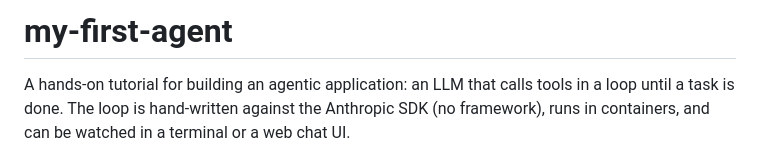
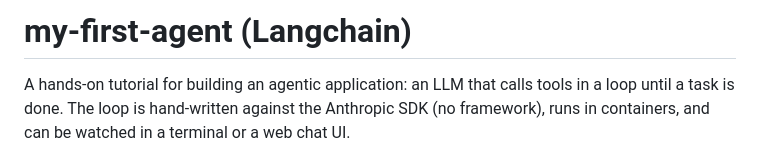
Before and after one commit to felixreichenbach/my-first-agent, a Markdown page: README.md, the part around the change. Rendered like a GitHub page.

```diff
--- a/README.md
+++ b/README.md
@@ -1,4 +1,4 @@
-# my-first-agent
+# my-first-agent (Langchain)
 
 A hands-on tutorial for building an agentic application: an LLM that calls tools in a loop until a task is done. The loop is hand-written against the Anthropic SDK (no framework), runs in containers, and can be watched in a terminal or a web chat UI.
 
```
